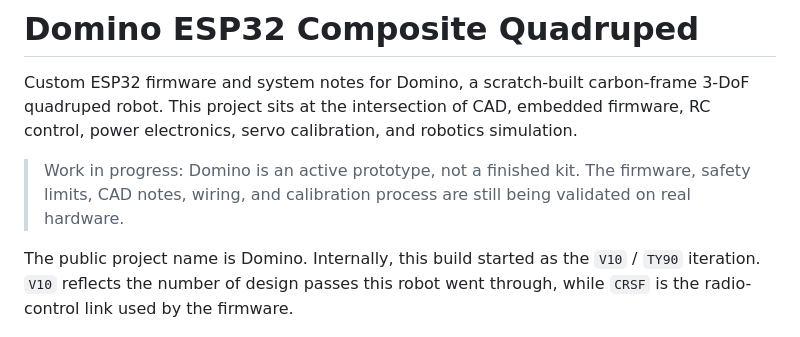
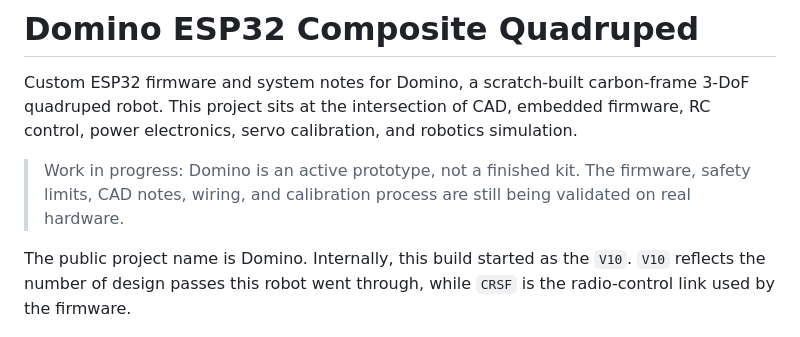
Before and after one commit to Blacksheep909/Domino-ESP32-Quadruped, a Markdown page: README.md, the part around the change. GitHub-like rendering.

```diff
--- a/README.md
+++ b/README.md
@@ -4,7 +4,7 @@ Custom ESP32 firmware and system notes for Domino, a scratch-built carbon-frame
 
 > Work in progress: Domino is an active prototype, not a finished kit. The firmware, safety limits, CAD notes, wiring, and calibration process are still being validated on real hardware.
 
-The public project name is Domino. Internally, this build started as the `V10` / `TY90` iteration. `V10` reflects the number of design passes this robot went through, while `CRSF` is the radio-control link used by the firmware.
+The public project name is Domino. Internally, this build started as the `V10`. `V10` reflects the number of design passes this robot went through, while `CRSF` is the radio-control link used by the firmware.
 
 ![Domino quadruped robot build](docs/images/domino-master.jpg)
 
```
